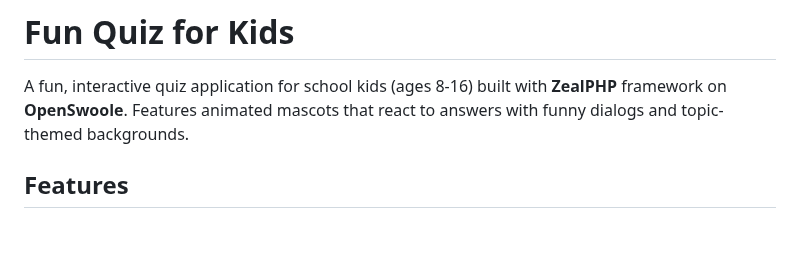
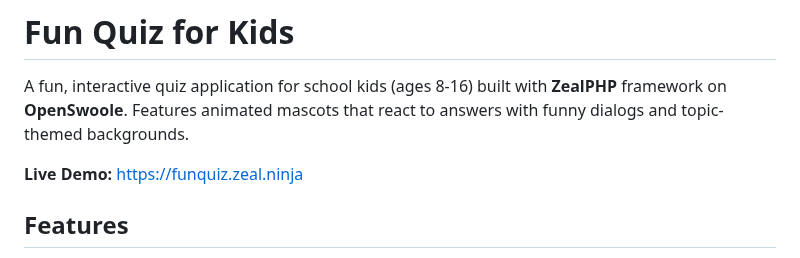
Before and after one commit to sibidharan/fun-quiz, a Markdown page: README.md, the part around the change. Drawn GitHub-style; blank space fills up the shorter version.

Commit message:
Add live demo URL to README

```diff
--- a/README.md
+++ b/README.md
@@ -1,6 +1,8 @@
 # Fun Quiz for Kids
 
 A fun, interactive quiz application for school kids (ages 8-16) built with **ZealPHP** framework on **OpenSwoole**. Features animated mascots that react to answers with funny dialogs and topic-themed backgrounds.
+
+**Live Demo:** https://funquiz.zeal.ninja
 
 ## Features
 
```
